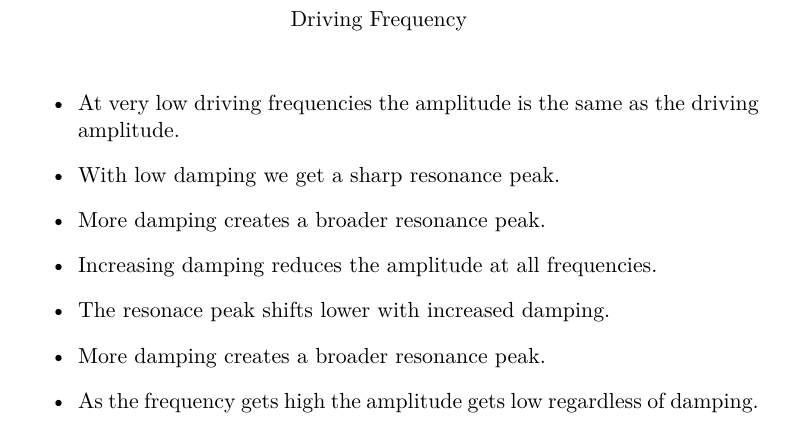
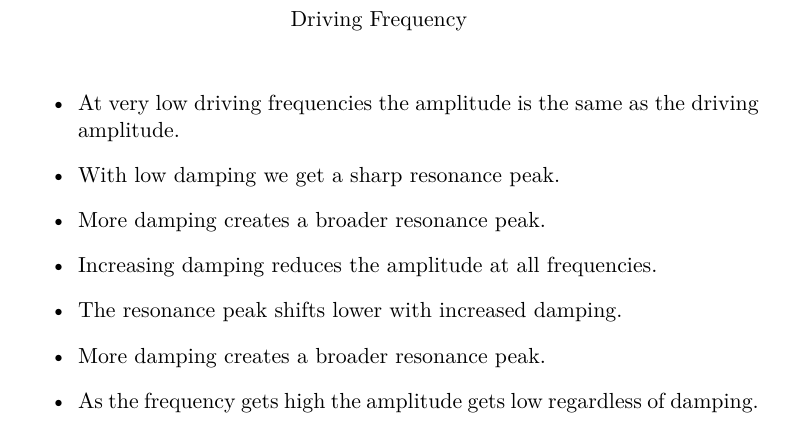
Before and after one commit to mrpsharp/physics-PreU, a LaTeX thesis (11-oscillations.tex): part of page 12 of 12, cut so that both start at the same text. Compiled offline with pdfLaTeX; a LaTeX package or settings file that is missing is left out.

Commit message:
fixed typo

```diff
--- a/11-oscillations.tex
+++ b/11-oscillations.tex
@@ -574,7 +575,7 @@ This is all expressed in the following graph where I have used the damping ratio
 
 \item Increasing damping reduces the amplitude at all frequencies.
 
-\item The resonace peak shifts lower with increased damping.
+\item The resonance peak shifts lower with increased damping.
 
 \item More damping creates a broader resonance peak.
 
```
Also changed, not shown: 11-oscillations.tex (1 more changed lines).
